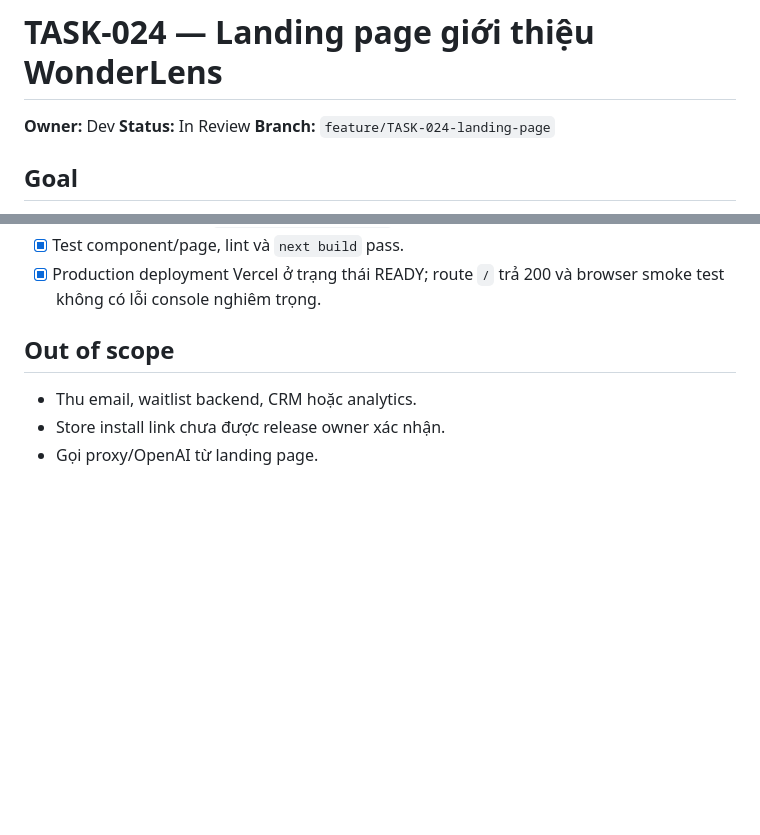
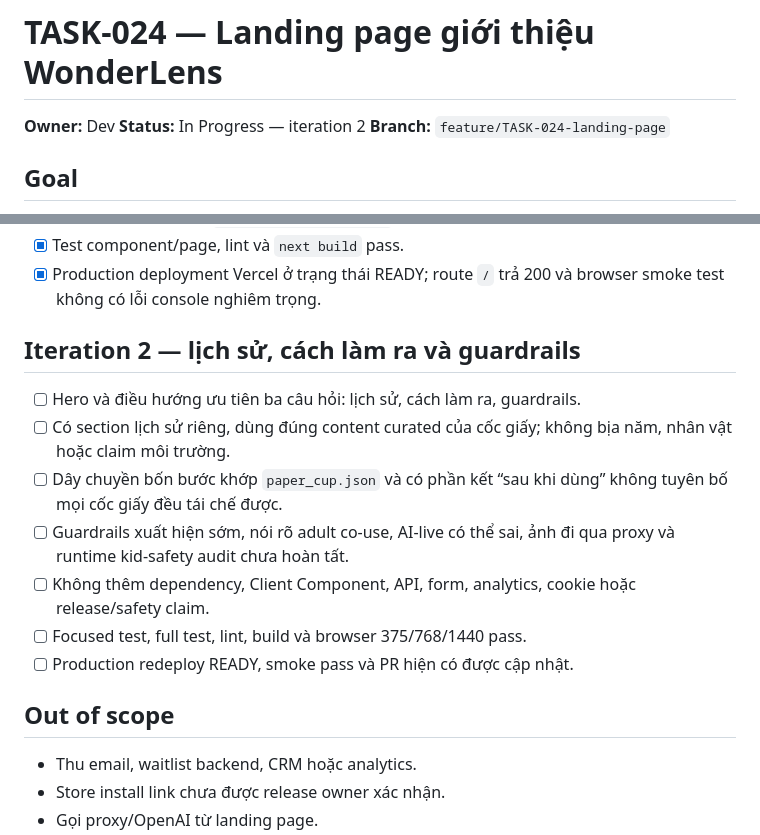
Before and after one commit to hvan128/wonderlens, a Markdown page: tasks/TASK-024-landing-page.md, 2 parts joined by grey strips. GitHub-like rendering; blank space fills up the shorter version.

Commit message:
TASK-024: đặc tả lịch sử và guardrails landing

```diff
--- a/tasks/TASK-024-landing-page.md
+++ b/tasks/TASK-024-landing-page.md
@@ -1,7 +1,7 @@
 # TASK-024 — Landing page giới thiệu WonderLens
 
 **Owner:** Dev
-**Status:** In Review
+**Status:** In Progress — iteration 2
 **Branch:** `feature/TASK-024-landing-page`
 
 ## Goal
@@ -32,6 +32,20 @@ design token, component dùng chung, responsive, truy cập được, build đ
 - [x] Test component/page, lint và `next build` pass.
 - [x] Production deployment Vercel ở trạng thái READY; route `/` trả 200 và
       browser smoke test không có lỗi console nghiêm trọng.
+
+## Iteration 2 — lịch sử, cách làm ra và guardrails
+
+- [ ] Hero và điều hướng ưu tiên ba câu hỏi: lịch sử, cách làm ra, guardrails.
+- [ ] Có section lịch sử riêng, dùng đúng content curated của cốc giấy; không
+      bịa năm, nhân vật hoặc claim môi trường.
+- [ ] Dây chuyền bốn bước khớp `paper_cup.json` và có phần kết “sau khi dùng”
+      không tuyên bố mọi cốc giấy đều tái chế được.
+- [ ] Guardrails xuất hiện sớm, nói rõ adult co-use, AI-live có thể sai, ảnh đi
+      qua proxy và runtime kid-safety audit chưa hoàn tất.
+- [ ] Không thêm dependency, Client Component, API, form, analytics, cookie hoặc
+      release/safety claim.
+- [ ] Focused test, full test, lint, build và browser 375/768/1440 pass.
+- [ ] Production redeploy READY, smoke pass và PR hiện có được cập nhật.
 
 ## Out of scope
 
```
Also changed, not shown: 1 other file.
